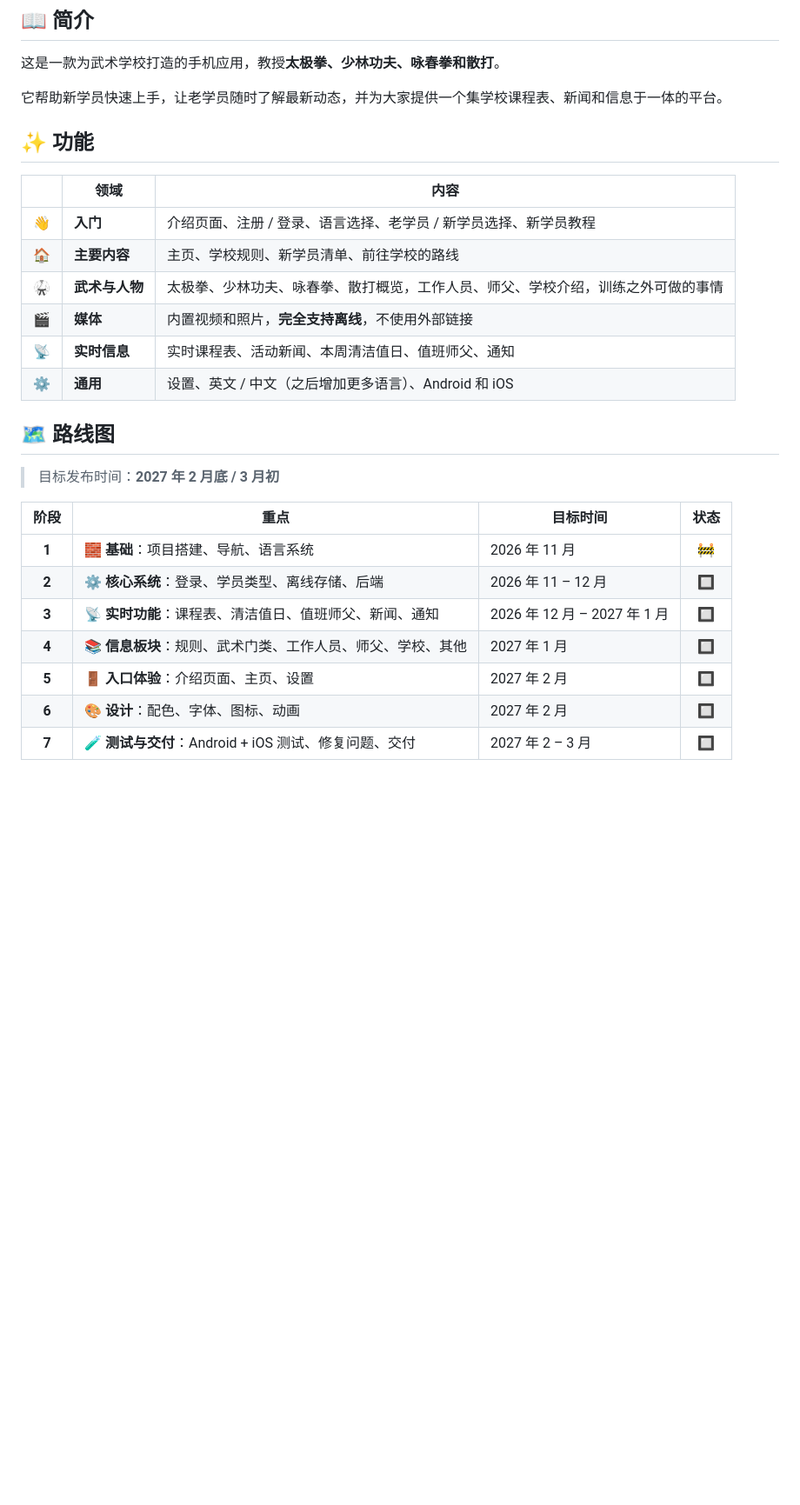
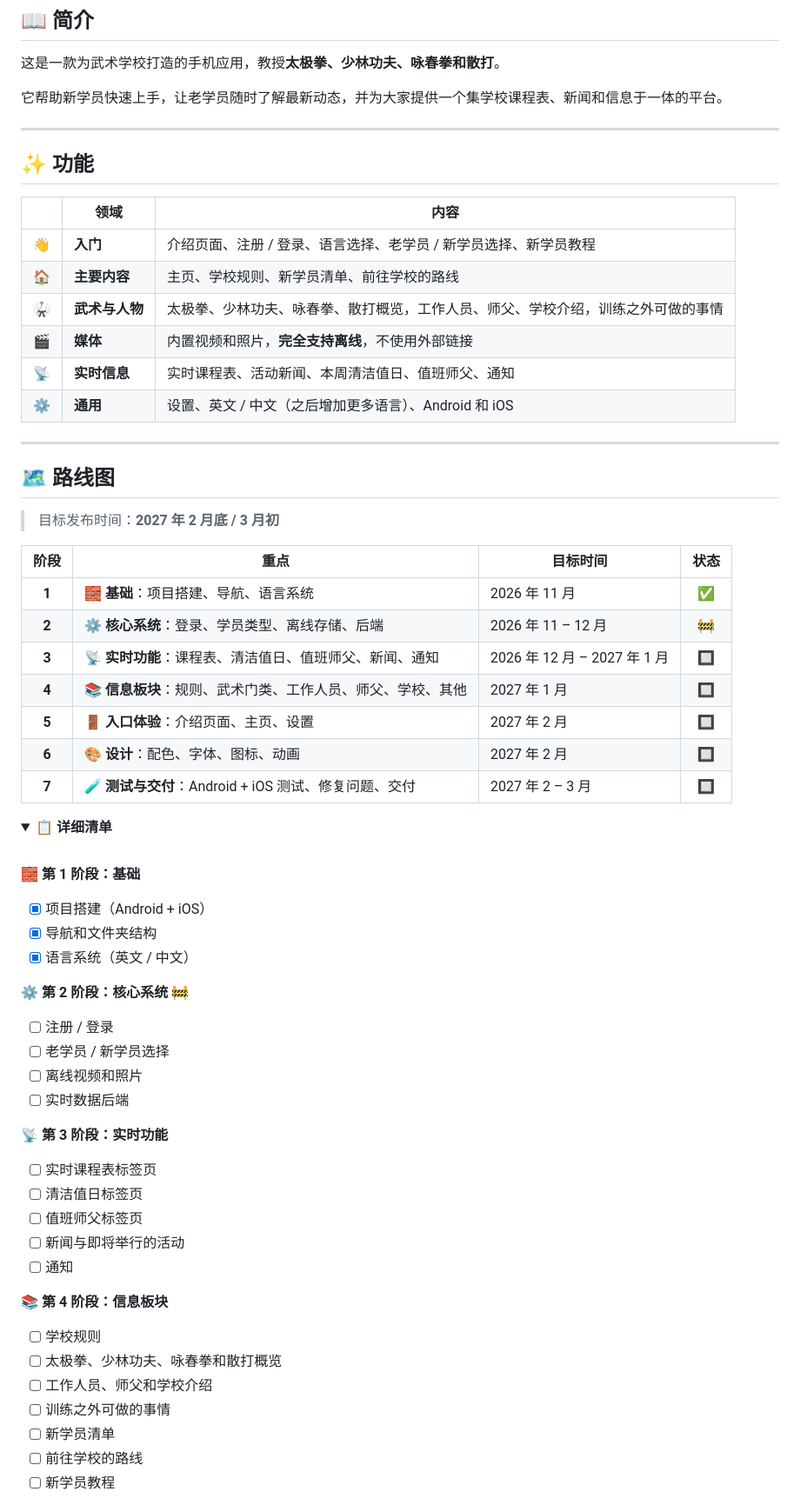
Before and after one commit to Bostiii/Qufu-Shaolin-Kung-Fu-App, a Markdown page: README.md, the part around one of its changes. Shown at 87% size. Rendered like a GitHub page; folded sections open; blank space fills up the shorter version.

Commit message:
updated readme for ad53e1f
Update project status and roadmap

```diff
--- a/README.md
+++ b/README.md
@@ -192,6 +192,8 @@ Photos, videos, texts and logos belong to their respective owners (the school, i
 
 它帮助新学员快速上手，让老学员随时了解最新动态，并为大家提供一个集学校课程表、新闻和信息于一体的平台。
 
+---
+
 ## ✨ 功能
 
 | | 领域 | 内容 |
@@ -203,16 +205,51 @@ Photos, videos, texts and logos belong to their respective owners (the school, i
 | 📡 | **实时信息** | 实时课程表、活动新闻、本周清洁值日、值班师父、通知 |
 | ⚙️ | **通用** | 设置、英文 / 中文（之后增加更多语言）、Android 和 iOS |
 
+---
+
 ## 🗺️ 路线图
 
 > 目标发布时间：**2027 年 2 月底 / 3 月初**
 
 | 阶段 | 重点 | 目标时间 | 状态 |
 |:----:|------|----------|:----:|
-| **1** | 🧱 **基础**：项目搭建、导航、语言系统 | 2026 年 11 月 | 🚧 |
-| **2** | ⚙️ **核心系统**：登录、学员类型、离线存储、后端 | 2026 年 11 – 12 月 | 🔲 |
+| **1** | 🧱 **基础**：项目搭建、导航、语言系统 | 2026 年 11 月 | ✅ |
+| **2** | ⚙️ **核心系统**：登录、学员类型、离线存储、后端 | 2026 年 11 – 12 月 | 🚧 |
 | **3** | 📡 **实时功能**：课程表、清洁值日、值班师父、新闻、通知 | 2026 年 12 月 – 2027 年 1 月 | 🔲 |
 | **4** | 📚 **信息板块**：规则、武术门类、工作人员、师父、学校、其他 | 2027 年 1 月 | 🔲 |
 | **5** | 🚪 **入口体验**：介绍页面、主页、设置 | 2027 年 2 月 | 🔲 |
 | **6** | 🎨 **设计**：配色、字体、图标、动画 | 2027 年 2 月 | 🔲 |
 | **7** | 🧪 **测试与交付**：Android + iOS 测试、修复问题、交付 | 2027 年 2 – 3 月 | 🔲 |
+
+<details>
+<summary><b>📋 详细清单</b></summary>
+
+<br>
+
+**🧱 第 1 阶段：基础**
+- [x] 项目搭建（Android + iOS）
+- [x] 导航和文件夹结构
+- [x] 语言系统（英文 / 中文）
+
+**⚙️ 第 2 阶段：核心系统 🚧**
+- [ ] 注册 / 登录
+- [ ] 老学员 / 新学员选择
+- [ ] 离线视频和照片
+- [ ] 实时数据后端
+
+**📡 第 3 阶段：实时功能**
+- [ ] 实时课程表标签页
+- [ ] 清洁值日标签页
+- [ ] 值班师父标签页
+- [ ] 新闻与即将举行的活动
+- [ ] 通知
+
+**📚 第 4 阶段：信息板块**
+- [ ] 学校规则
+- [ ] 太极拳、少林功夫、咏春拳和散打概览
+- [ ] 工作人员、师父和学校介绍
+- [ ] 训练之外可做的事情
+- [ ] 新学员清单
+- [ ] 前往学校的路线
+- [ ] 新学员教程
+
```
Also changed, not shown: other parts of README.md (+32 -6 lines).
